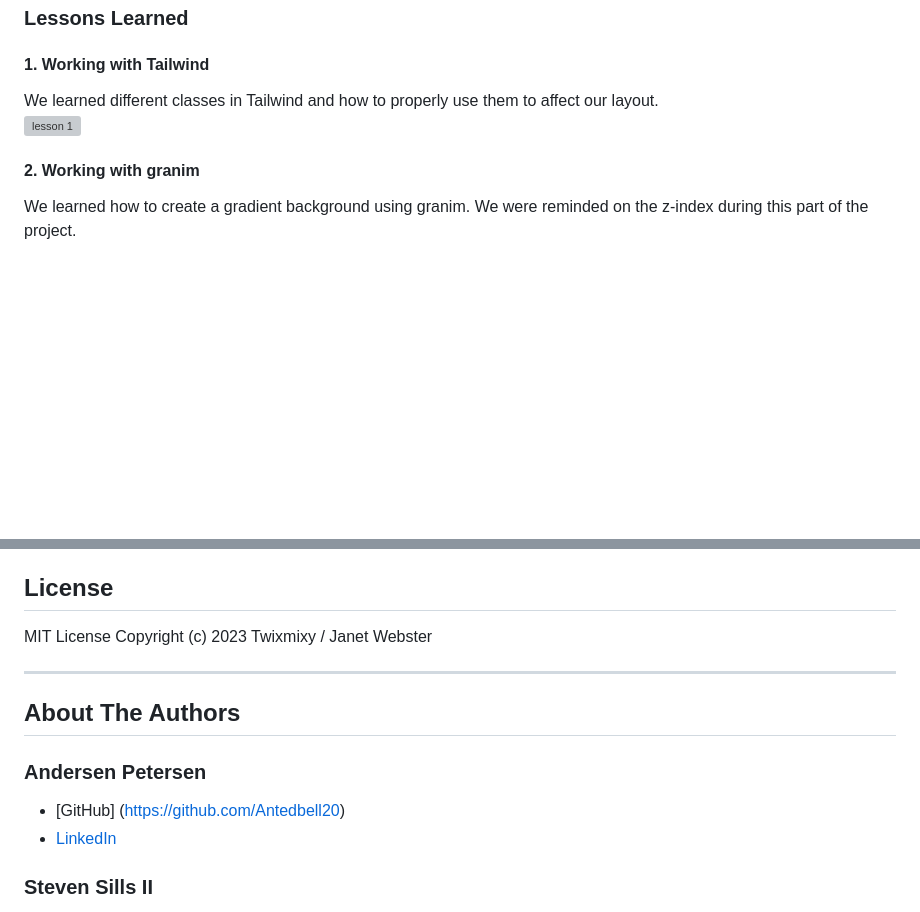
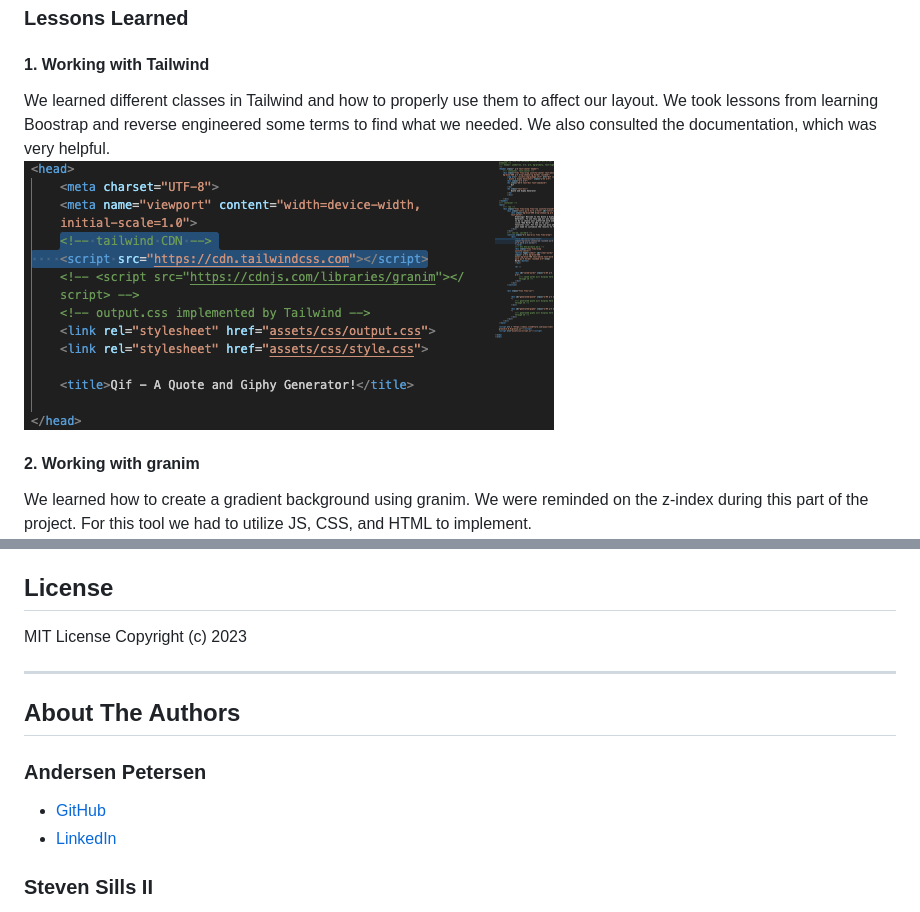
Before and after one commit to Apixa25/Qif-Generator, a Markdown page: README.md, 2 parts joined by grey strips. Drawn GitHub-style; pictures changed too: assets/img/lesson1.png (added); blank space fills up the shorter version; grey boxes are pictures that could not be loaded.

Commit message:
Updating lessons learned in README

```diff
--- a/README.md
+++ b/README.md
@@ -35,10 +35,10 @@ How to use this app:
 ### Lessons Learned
 
 #### 1. Working with Tailwind
-We learned different classes in Tailwind and how to properly use them to affect our layout.
+We learned different classes in Tailwind and how to properly use them to affect our layout. We took lessons from learning Boostrap and reverse engineered some terms to find what we needed. We also consulted the documentation, which was very helpful.
 <br />
 ![lesson 1](assets/img/lesson1.png)
 
 #### 2. Working with granim
-We learned how to create a gradient background using granim. We were reminded on the z-index during this part of the project.
+We learned how to create a gradient background using granim. We were reminded on the z-index during this part of the project. For this tool we had to utilize JS, CSS, and HTML to implement.
 <br />
@@ -73,14 +80,14 @@ This is a quote and giphy generator app. If you would like to use this app follo
 ## License
 
 MIT License
-Copyright (c) 2023 Twixmixy / Janet Webster
+Copyright (c) 2023
 
 <hr />
 
 ## About The Authors
 ### Andersen Petersen
 
-- [GitHub] (https://github.com/Antedbell20)
+- [GitHub](https://github.com/Antedbell20)
 - [LinkedIn](https://www.linkedin.com/in/andi-petersen-60016b187/)
 
 ### Steven Sills II
```
Also changed, not shown: other parts of README.md (+8 -1 lines), assets/img/lesson2a.png (added), assets/img/lesson2b.png (added), assets/img/lesson2c.png (added), 2 other files.
